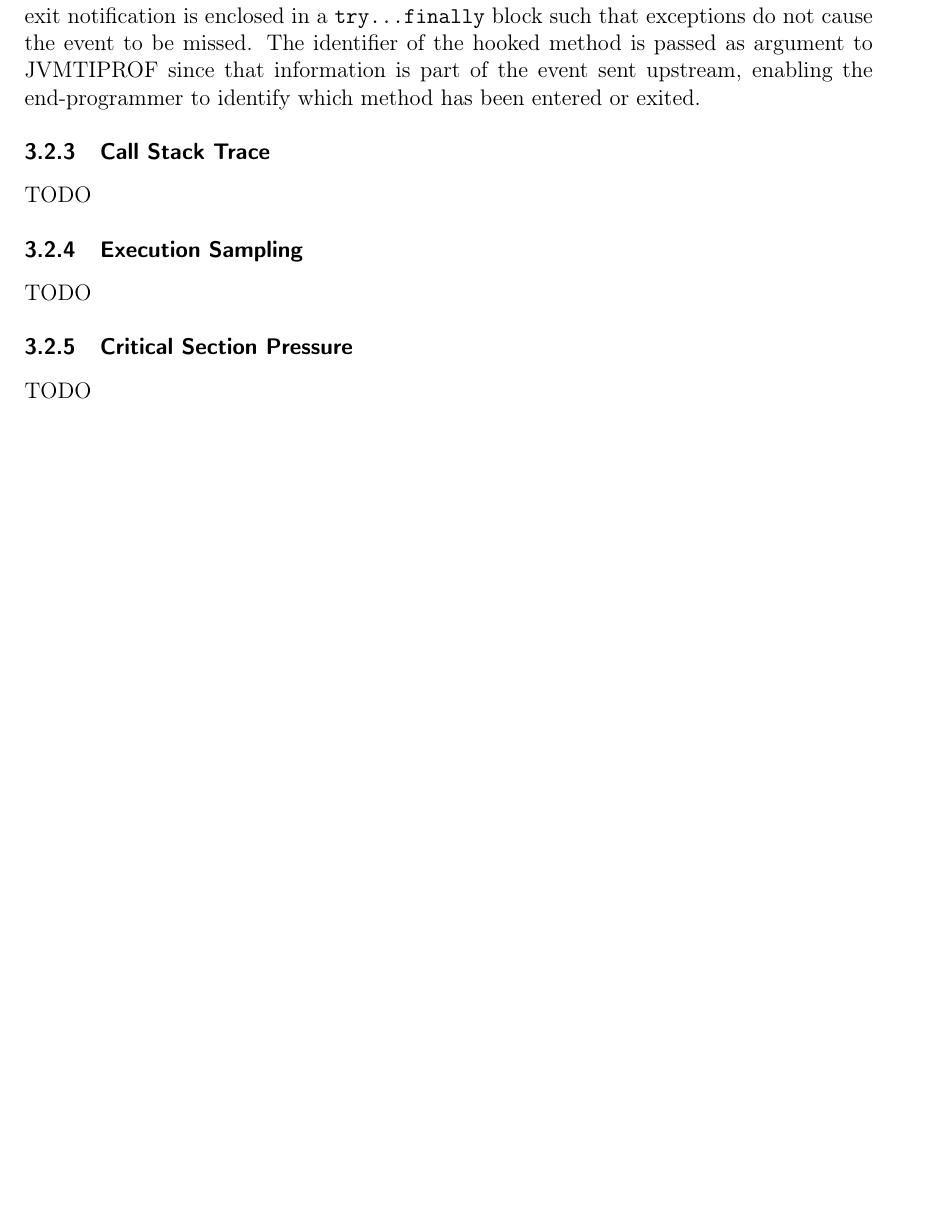
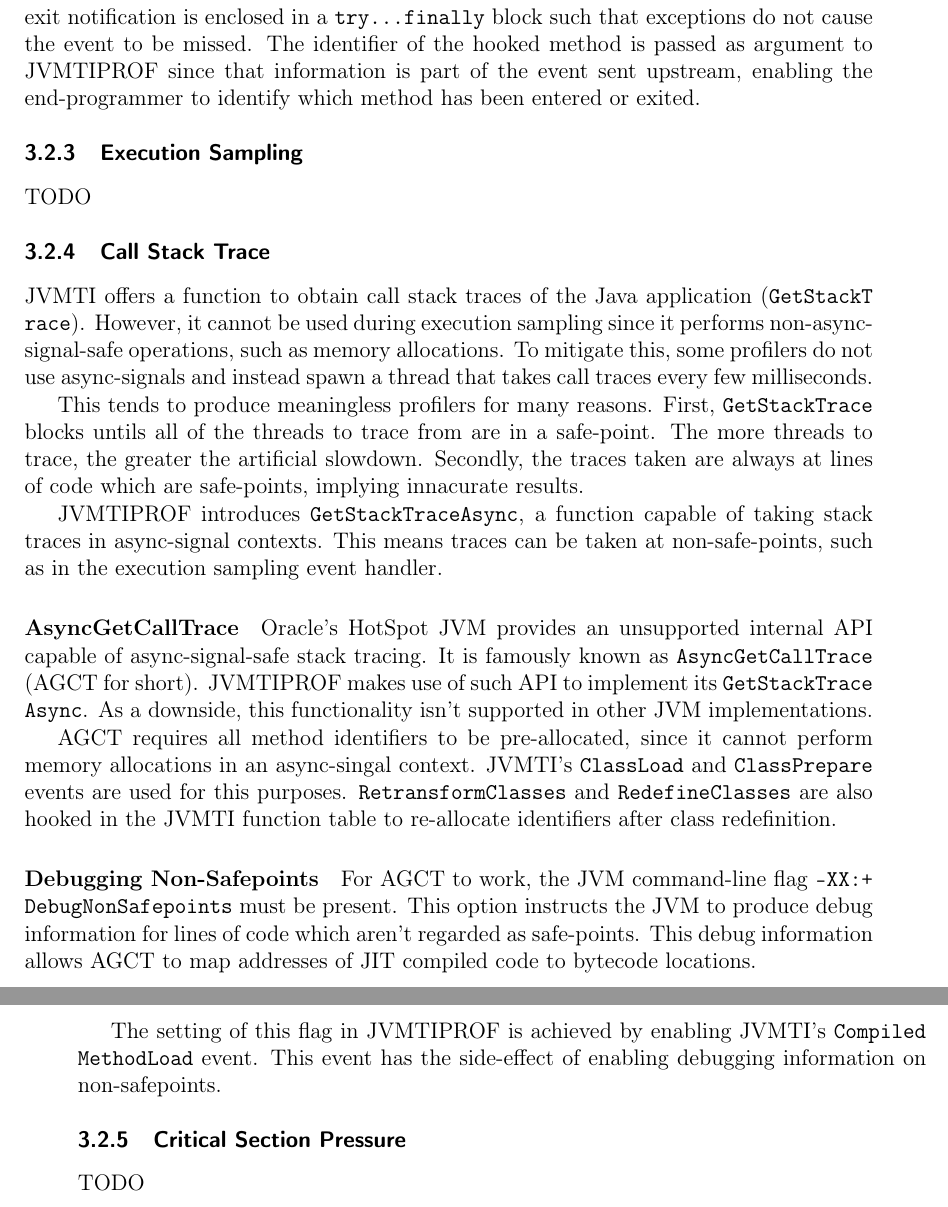
Before and after one commit to thelink2012/undergrad-thesis, a LaTeX thesis (main.tex, which reads src/methodology.tex): part of page 26 of 49 before the commit and two parts of pages 26 and 27 of 51 after it, the two joined at a grey line, cut so that both start at the same text, the shorter picture padded with empty space. Compiled offline with pdfLaTeX.

Commit message:
add implementation / call stack trace

```diff
--- a/src/methodology.tex
+++ b/src/methodology.tex
@@ -104,13 +108,36 @@ An illustration of the instrumentation performed is given in Listing~\ref{lst:me
 % TODO future work: create one JVMTIPROF function dynamically for each hook
 
 
-\subsection{Call Stack Trace} \label{sec:impl_callstacktrace}
+\subsection{Execution Sampling}
 
 TODO
 
-\subsection{Execution Sampling}
+% async-signal-safe
 
-TODO
+\subsection{Call Stack Trace} \label{sec:impl_callstacktrace}
+
+JVMTI offers a function to obtain call stack traces of the Java application (\apijvmtiref{GetStackTrace}). However, it cannot be used during execution sampling since it performs non-async-signal-safe operations, such as memory allocations. To mitigate this, some profilers do not use async-signals and instead spawn a thread that takes call traces every few milliseconds.
+
+This tends to produce meaningless profilers for many reasons. First, \apijvmtiref{GetStackTrace} blocks untils all of the threads to trace from are in a safe-point. The more threads to trace, the greater the artificial slowdown. Secondly, the traces taken are always at lines of code which are safe-points, implying innacurate results.
+
+JVMTIPROF introduces \apiref{GetStackTraceAsync}, a function capable of taking stack traces in async-signal contexts. This means traces can be taken at non-safe-points, such as in the execution sampling event handler.
+
+\subsubsection*{AsyncGetCallTrace}
+
+Oracle's HotSpot JVM provides an unsupported internal API capable of async-signal-safe stack tracing. It is famously known as \code{AsyncGetCallTrace} (AGCT for short). JVMTIPROF makes use of such API to implement its \apiref{GetStackTraceAsync}. As a downside, this functionality isn't supported in other JVM implementations.
+
+AGCT requires all method identifiers to be pre-allocated, since it cannot perform memory allocations in an async-singal context. JVMTI's \apijvmtiref{ClassLoad} and \apijvmtiref{ClassPrepare} events are used for this purposes. \apijvmtiref{RetransformClasses} and \apijvmtiref{RedefineClasses} are also hooked in the JVMTI function table to re-allocate identifiers after class redefinition.
+
+\subsubsection*{Debugging Non-Safepoints}
+
+For AGCT to work, the JVM command-line flag \code{-XX:+DebugNonSafepoints} must be present. This option instructs the JVM to produce debug information for lines of code which aren't regarded as safe-points. This debug information allows AGCT to map addresses of JIT compiled code to bytecode locations.
+
+The setting of this flag in JVMTIPROF is achieved by enabling JVMTI's \apijvmtiref{CompiledMethodLoad} event. This event has the side-effect of enabling debugging information on non-safepoints.
+
+% TODO cite https://github.com/openjdk/jdk/blob/2f3e494b80cce8e357ceac9a897c42d7e8f54af5/src/hotspot/share/prims/forte.cpp#L519-L670
+% TODO can improve https://github.com/jvm-profiling-tools/async-profiler/blob/55da899511d6e427d87c85f6ef6b08ea6a0c1746/src/profiler.cpp#L343
+% TODO -XX:+UnlockDiagnosticVMOptions -XX:+DebugNonSafepoints still necessary if agent is attached.
+
 
 \subsection{Critical Section Pressure}
 
```
Also changed, not shown: src/background.tex (+4 -0 lines), src/methodology.tex (8 more changed lines).
